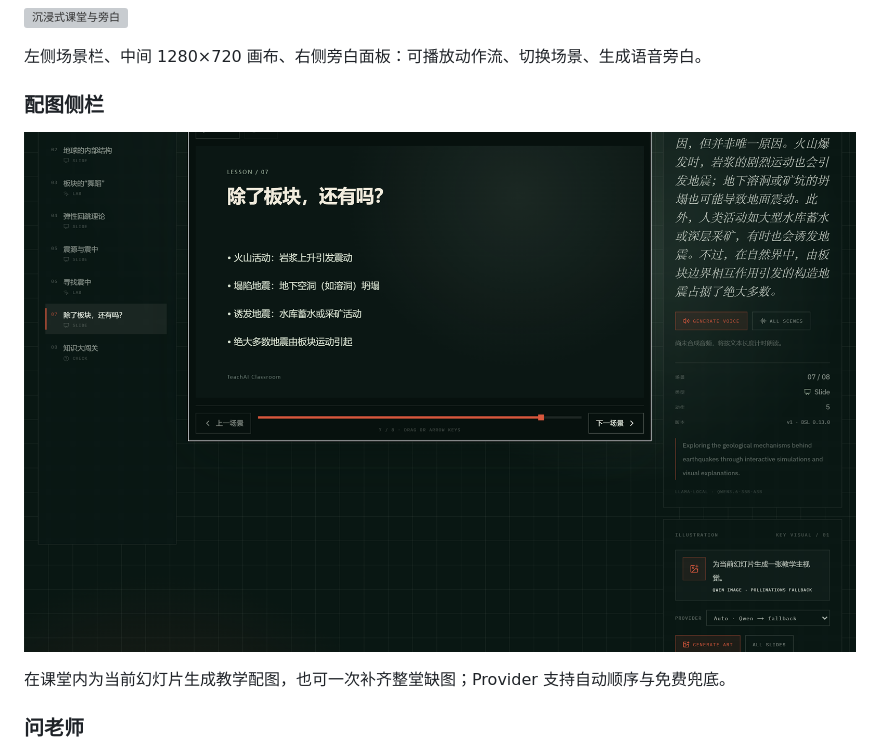
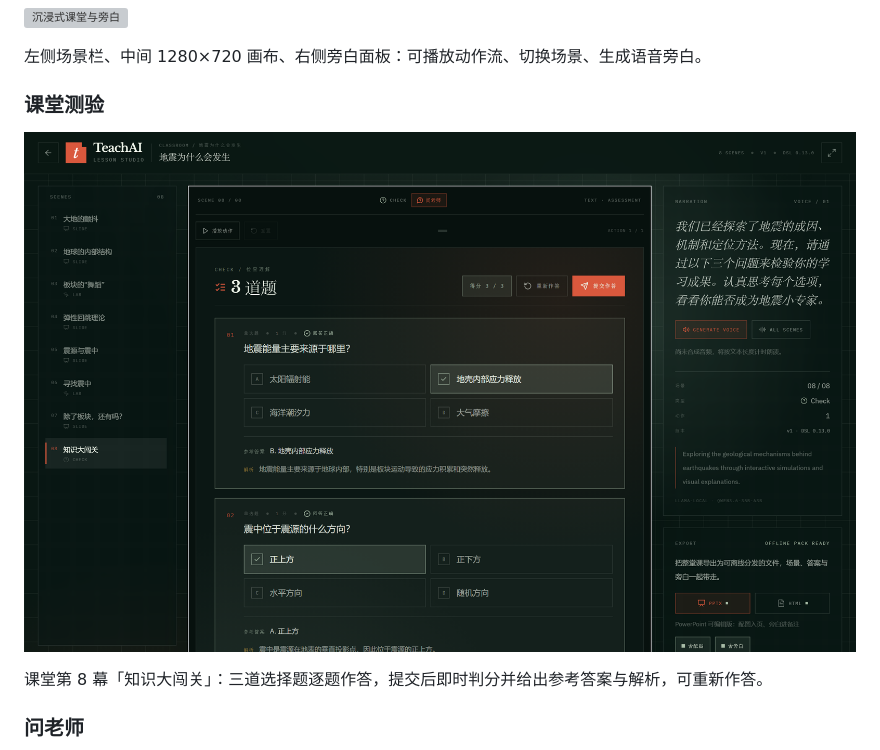
Before and after one commit to JCXYOZH/teachai-agent-web, a Markdown page: README.md, the part around one of its changes. Drawn GitHub-style; pictures changed too: shots/07_quiz.png; grey boxes are pictures that could not be loaded.

Commit message:
docs: optimize screenshot display

```diff
--- a/README.md
+++ b/README.md
@@ -50,5 +50,5 @@ TeachAIAgent 是面向教师与自学者的 AI 备课与授课工作台。用户
 
 左侧场景栏、中间 1280×720 画布、右侧旁白面板：可播放动作流、切换场景、生成语音旁白。
 
-### 配图侧栏
+### 课堂测验
 
@@ -56,5 +56,5 @@ TeachAIAgent 是面向教师与自学者的 AI 备课与授课工作台。用户
 
-在课堂内为当前幻灯片生成教学配图，也可一次补齐整堂缺图；Provider 支持自动顺序与免费兜底。
+课堂第 8 幕「知识大闯关」：三道选择题逐题作答，提交后即时判分并给出参考答案与解析，可重新作答。
 
 ### 问老师
 
```
Also changed, not shown: other parts of README.md (+1 -1 lines), 4 other files.
